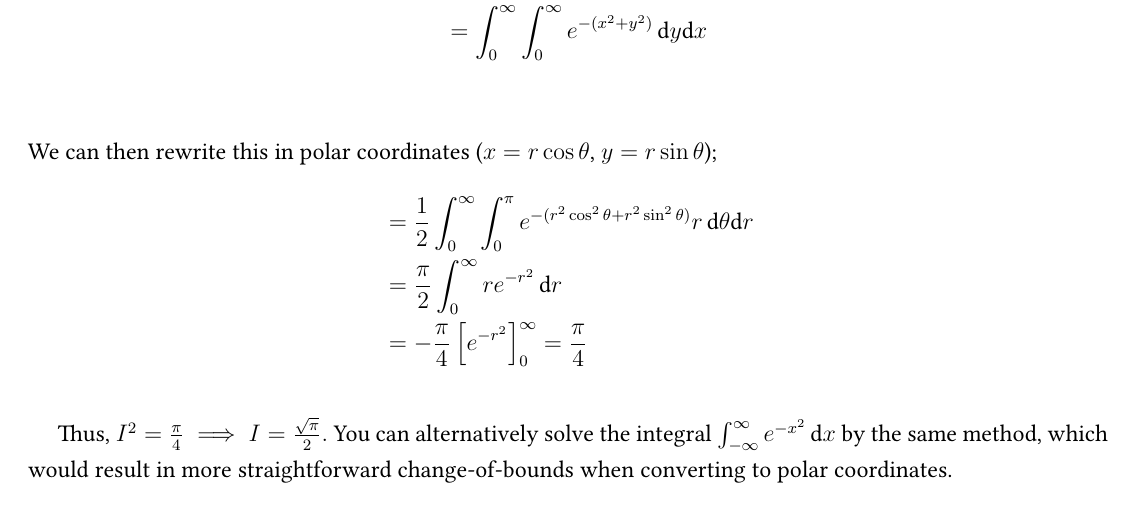
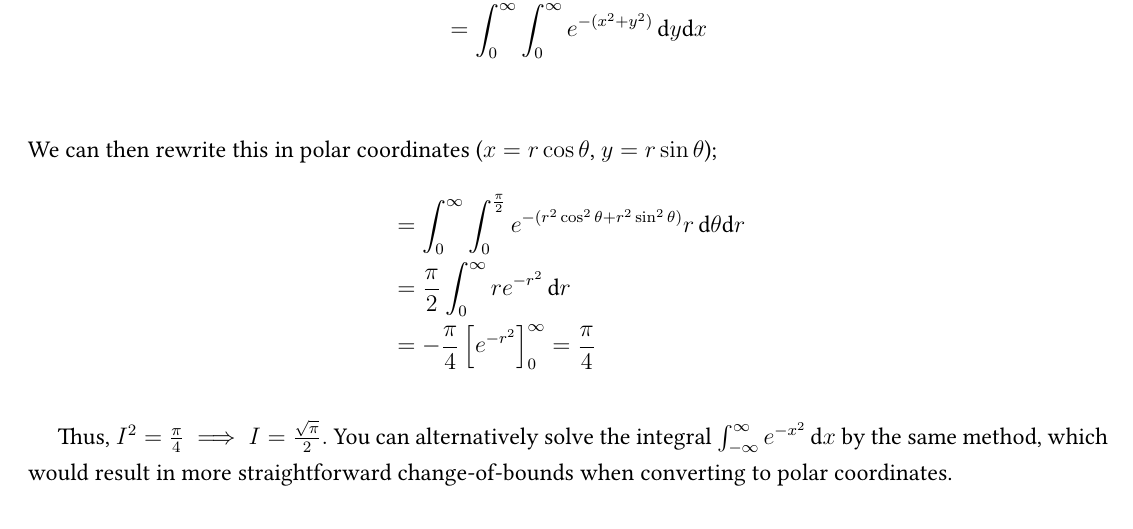
Before and after one commit to louismeunier/notes, a LaTeX document (Calculus A, B/calculus.tex): part of page 71 of 86, cut so that both start at the same text. Compiled offline with pdfLaTeX.

Commit message:
Fix typoe

```diff
--- a/Calculus A, B/calculus.tex
+++ b/Calculus A, B/calculus.tex
@@ -2331,7 +2331,7 @@ Consider the integral $I = \int_0^{\infty} e^{-x^2} \,\text{d}x$. We can also st
 We can then rewrite this in polar coordinates ($x = r\cos \theta$, $y = r\sin\theta$);
 % ! fix, think I messed it up
 \begin{align*}
-    &= \frac{1}{2}\int_{0}^{\infty}\int_{0}^{\pi} e^{-(r^2\cos^2 \theta+r^2\sin^2\theta)} r\, \text{d}\theta\text{d}r\\
+    &= \int_{0}^{\infty}\int_{0}^{\frac{\pi}{2}} e^{-(r^2\cos^2 \theta+r^2\sin^2\theta)} r\, \text{d}\theta\text{d}r\\
     &= \frac{\pi}{2} \int_{0}^{\infty}r e^{-r^2} \,\text{d}r\\
     &= -\frac{\pi}{4}\left[e^{-r^2}\right]_0^{\infty} = \frac{\pi}{4}
 \end{align*}
```
Also changed, not shown: Calculus A, B/calculus.pdf.
